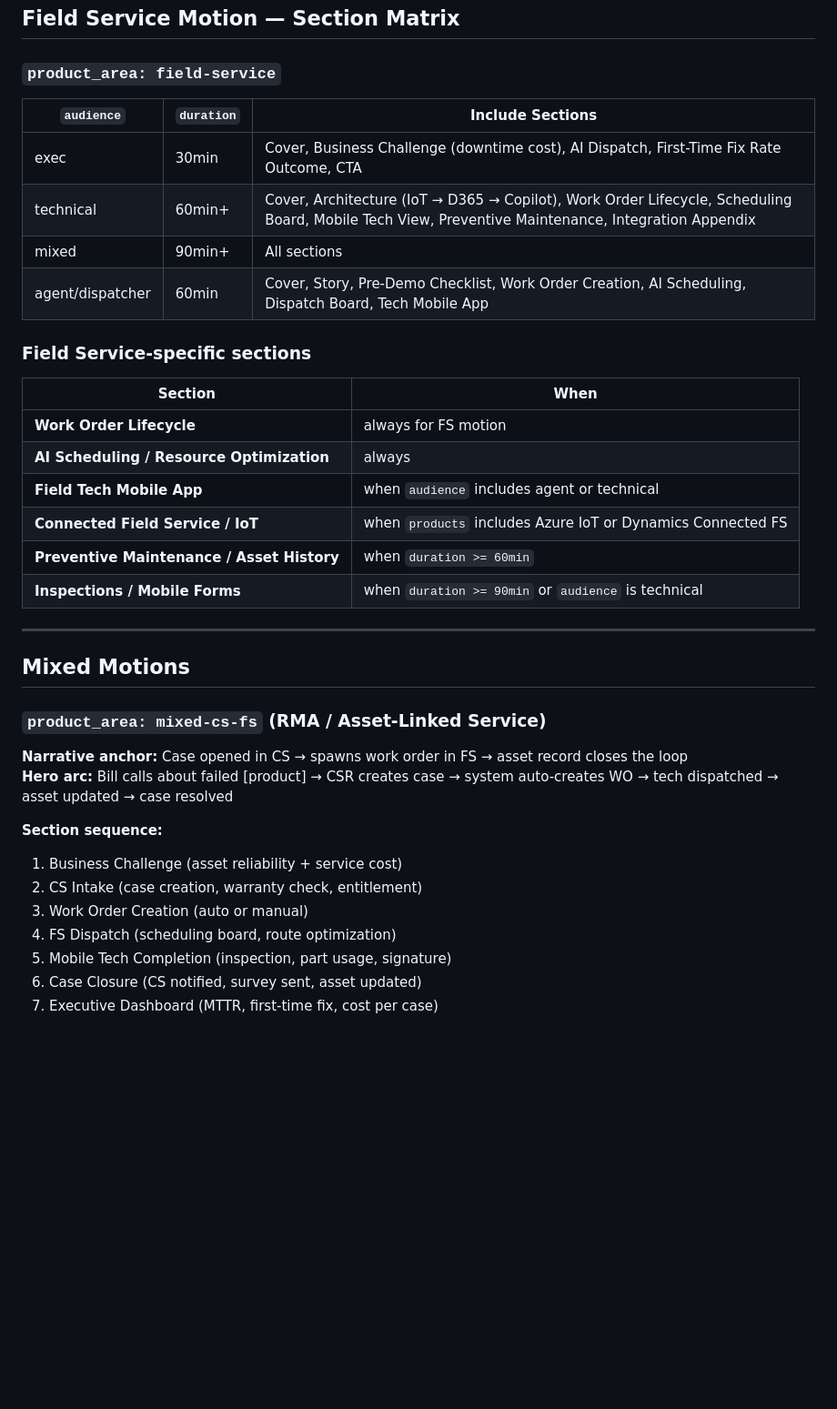
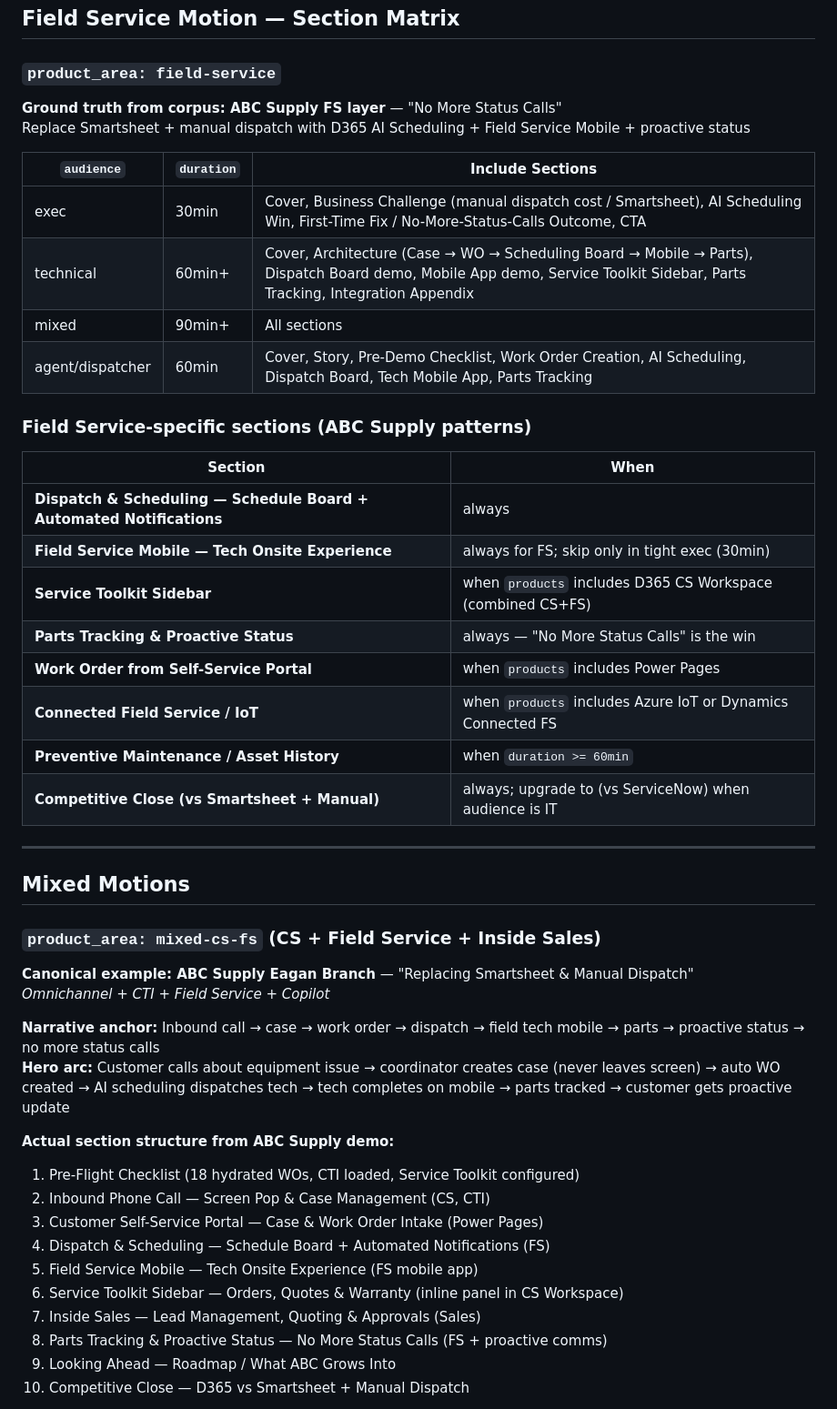
Before and after one commit to billwhalenmsft/se-os-template, a Markdown page: templates/demo-guide/motion-matrix.md, the part around one of its changes. Shown at 91% size. Rendered like a GitHub page; blank space fills up the shorter version.

Commit message:
chore(templates): ground FS + Project Ops motions in real demo corpus
- mixed-cs-fs: ABC Supply Eagan as canonical example (Schedule Board, Field
  Tech Mobile, Service Toolkit Sidebar, Parts Tracking, competitive close vs
  Smartsheet + manual dispatch)
- field-service: Updated section table with ABC Supply patterns; Service
  Toolkit Sidebar, Parts Tracking, No-More-Status-Calls as key win
- project-operations: Added as 6th motion from Lennox AES (commercial HVAC
  multi-site bidding, Excel RFQ -> D365 Project Ops pipeline, 7-agent arch)
- README.md: Updated motion table with canonical customer examples

Co-authored-by: Copilot <223556219+Copilot@users.noreply.github.com>

```diff
--- a/templates/demo-guide/motion-matrix.md
+++ b/templates/demo-guide/motion-matrix.md
@@ -80,38 +80,50 @@ Set `product_area` to one of:
 
 ### `product_area: field-service`
 
+**Ground truth from corpus: ABC Supply FS layer** — "No More Status Calls"
+Replace Smartsheet + manual dispatch with D365 AI Scheduling + Field Service Mobile + proactive status
+
 | `audience` | `duration` | Include Sections |
 |---|---|---|
-| exec | 30min | Cover, Business Challenge (downtime cost), AI Dispatch, First-Time Fix Rate Outcome, CTA |
-| technical | 60min+ | Cover, Architecture (IoT → D365 → Copilot), Work Order Lifecycle, Scheduling Board, Mobile Tech View, Preventive Maintenance, Integration Appendix |
+| exec | 30min | Cover, Business Challenge (manual dispatch cost / Smartsheet), AI Scheduling Win, First-Time Fix / No-More-Status-Calls Outcome, CTA |
+| technical | 60min+ | Cover, Architecture (Case → WO → Scheduling Board → Mobile → Parts), Dispatch Board demo, Mobile App demo, Service Toolkit Sidebar, Parts Tracking, Integration Appendix |
 | mixed | 90min+ | All sections |
-| agent/dispatcher | 60min | Cover, Story, Pre-Demo Checklist, Work Order Creation, AI Scheduling, Dispatch Board, Tech Mobile App |
+| agent/dispatcher | 60min | Cover, Story, Pre-Demo Checklist, Work Order Creation, AI Scheduling, Dispatch Board, Tech Mobile App, Parts Tracking |
 
-### Field Service-specific sections
+### Field Service-specific sections (ABC Supply patterns)
 
 | Section | When |
 |---|---|
-| **Work Order Lifecycle** | always for FS motion |
-| **AI Scheduling / Resource Optimization** | always |
-| **Field Tech Mobile App** | when `audience` includes agent or technical |
+| **Dispatch & Scheduling — Schedule Board + Automated Notifications** | always |
+| **Field Service Mobile — Tech Onsite Experience** | always for FS; skip only in tight exec (30min) |
+| **Service Toolkit Sidebar** | when `products` includes D365 CS Workspace (combined CS+FS) |
+| **Parts Tracking & Proactive Status** | always — "No More Status Calls" is the win |
+| **Work Order from Self-Service Portal** | when `products` includes Power Pages |
 | **Connected Field Service / IoT** | when `products` includes Azure IoT or Dynamics Connected FS |
 | **Preventive Maintenance / Asset History** | when `duration >= 60min` |
-| **Inspections / Mobile Forms** | when `duration >= 90min` or `audience` is technical |
+| **Competitive Close (vs Smartsheet + Manual)** | always; upgrade to (vs ServiceNow) when audience is IT |
 
 ---
 
 ## Mixed Motions
 
-### `product_area: mixed-cs-fs` (RMA / Asset-Linked Service)
+### `product_area: mixed-cs-fs` (CS + Field Service + Inside Sales)
 
-**Narrative anchor:** Case opened in CS → spawns work order in FS → asset record closes the loop
-**Hero arc:** Bill calls about failed [product] → CSR creates case → system auto-creates WO → tech dispatched → asset updated → case resolved
+**Canonical example: ABC Supply Eagan Branch** — "Replacing Smartsheet & Manual Dispatch"
+*Omnichannel + CTI + Field Service + Copilot*
 
-**Section sequence:**
-1. Business Challenge (asset reliability + service cost)
-2. CS Intake (case creation, warranty check, entitlement)
-3. Work Order Creation (auto or manual)
-4. FS Dispatch (scheduling board, route optimization)
-5. Mobile Tech Completion (inspection, part usage, signature)
-6. Case Closure (CS notified, survey sent, asset updated)
-7. Executive Dashboard (MTTR, first-time fix, cost per case)
+**Narrative anchor:** Inbound call → case → work order → dispatch → field tech mobile → parts → proactive status → no more status calls
+**Hero arc:** Customer calls about equipment issue → coordinator creates case (never leaves screen) → auto WO created → AI scheduling dispatches tech → tech completes on mobile → parts tracked → customer gets proactive update
+
+**Actual section structure from ABC Supply demo:**
+1. Pre-Flight Checklist (18 hydrated WOs, CTI loaded, Service Toolkit configured)
+2. Inbound Phone Call — Screen Pop & Case Management (CS, CTI)
+3. Customer Self-Service Portal — Case & Work Order Intake (Power Pages)
+4. Dispatch & Scheduling — Schedule Board + Automated Notifications (FS)
+5. Field Service Mobile — Tech Onsite Experience (FS mobile app)
+6. Service Toolkit Sidebar — Orders, Quotes & Warranty (inline panel in CS Workspace)
+7. Inside Sales — Lead Management, Quoting & Approvals (Sales)
+8. Parts Tracking & Proactive Status — No More Status Calls (FS + proactive comms)
+9. Looking Ahead — Roadmap / What ABC Grows Into
+10. Competitive Close — D365 vs Smartsheet + Manual Dispatch
+
```
Also changed, not shown: other parts of templates/demo-guide/motion-matrix.md (+25 -0 lines), templates/README.md (+4 -3 lines).
